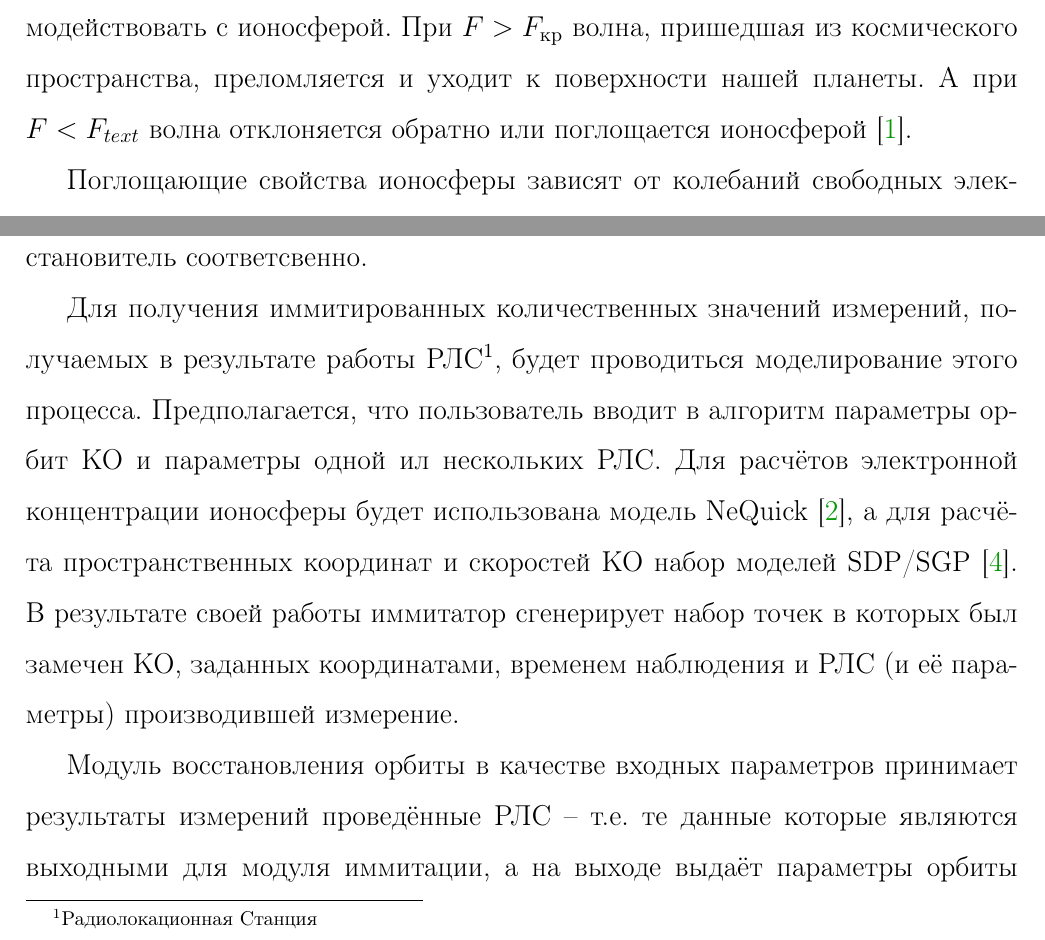
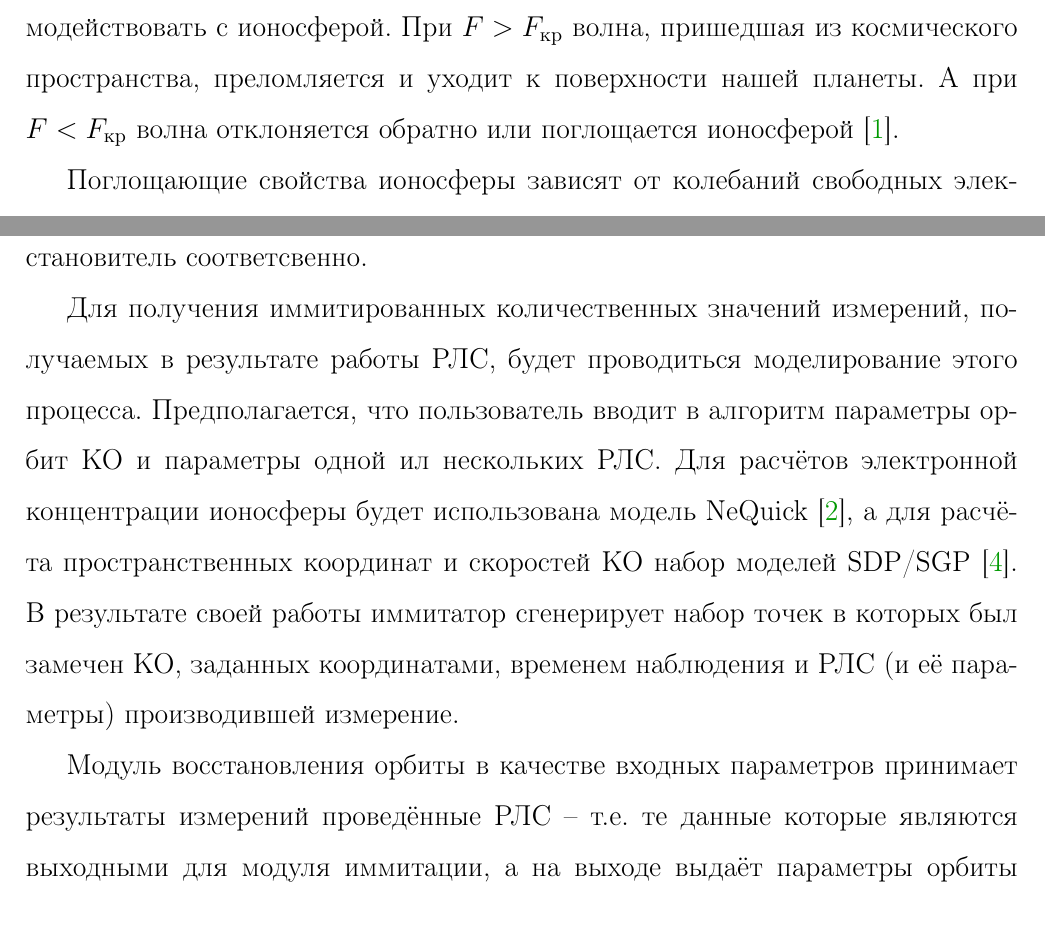
Before and after one commit to melges-morgen/spmie, a LaTeX thesis (formal-doc/dissertation.tex, which reads formal-doc/part1.tex, formal-doc/part2.tex): two parts of pages 7 and 10 of 35, joined at a grey line, cut so that both start at the same text. The pictures show the PDF file formal-doc/dissertation.pdf that the author committed with the source.

Commit message:
Fix footnote numbering, fix formulas missprints.

```diff
--- a/formal-doc/part1.tex
+++ b/formal-doc/part1.tex
@@ -44,7 +44,7 @@
 Было установлено, что при частоте сигнала $F_{\text{кр}} = \sqrt{80,8 \cdot N_e}$ кГц,
 где $N_e$ -- удельная электронная концентрация в ионосфере, радиоволна перестаёт взаимодействовать с ионосферой.
 При $F > F_{\text{кр}}$ волна, пришедшая из космического пространства, преломляется и уходит к поверхности нашей планеты.
-А при $F < F_{text{кр}}$ волна отклоняется обратно или поглощается ионосферой \cite{Kravcov}.
+А при $F < F_{\text{кр}}$ волна отклоняется обратно или поглощается ионосферой \cite{Kravcov}.
 
 Поглощающие свойства ионосферы зависят от колебаний свободных электронов. После возбуждения волной электрон
 сталкивается с нейтральной молекулой или ионом газа и отдаёт полученную им энергию. Энергия радиоволны превращается
--- a/formal-doc/part2.tex
+++ b/formal-doc/part2.tex
@@ -5,7 +5,7 @@
 результате радиолокационных измерений. Или иммитатор и восстановитель соответсвенно.
 
 Для получения иммитированных количественных значений измерений, получаемых в результате работы
-РЛС\footnote{Радиолокационная Станция}, будет проводиться моделирование этого процесса. Предполагается, что
+РЛС, будет проводиться моделирование этого процесса. Предполагается, что
 пользователь вводит в алгоритм параметры орбит КО и параметры одной ил нескольких РЛС. Для расчётов электронной
 концентрации ионосферы будет использована модель NeQuick\cite{NeQuick}, а для расчёта пространственных координат и
 скоростей КО набор моделей SDP/SGP\cite{Norad}. В результате своей работы иммитатор сгенерирует набор точек в которых
```
Also changed, not shown: formal-doc/introduction.tex (+1 -1 lines), formal-doc/packages.tex (+3 -0 lines), formal-doc/dissertation.pdf, 2 other files.
